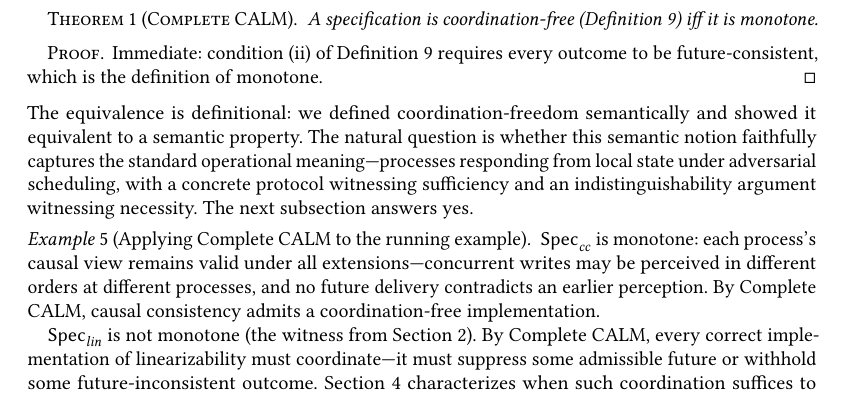
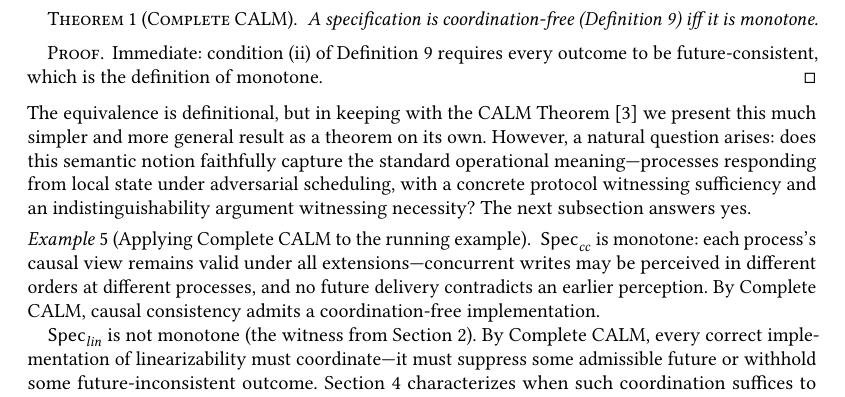
Before and after one commit to jhellerstein/coord-criterion, a LaTeX paper (main.tex): part of page 6 of 25, cut so that both start at the same text. Compiled offline with pdfLaTeX.

Commit message:
Fix grammar in transition paragraph (captures->capture, trim)

```diff
--- a/main.tex
+++ b/main.tex
@@ -643,13 +643,15 @@ r_p{\,\mapsto}2 \rangle$ has no prefix-extension at $H_2$.
 \end{proof}
 
 \noindent
-The equivalence is definitional: we defined coordination-freedom
-semantically and showed it equivalent to a semantic property.
-The natural question is whether this semantic notion faithfully
-captures the standard operational meaning---processes responding from
+The equivalence is definitional, but
+in keeping with the CALM Theorem~\cite{ameloot2013relational}
+we present this much simpler and more general
+result as a theorem on its own. However, a natural question arises:
+does this semantic notion faithfully
+capture the standard operational meaning---processes responding from
 local state under adversarial scheduling, with a concrete protocol
 witnessing sufficiency and an indistinguishability argument witnessing
-necessity.
+necessity?
 The next subsection answers yes.
 
 \begin{example}[Applying Complete CALM to the running example]
```
